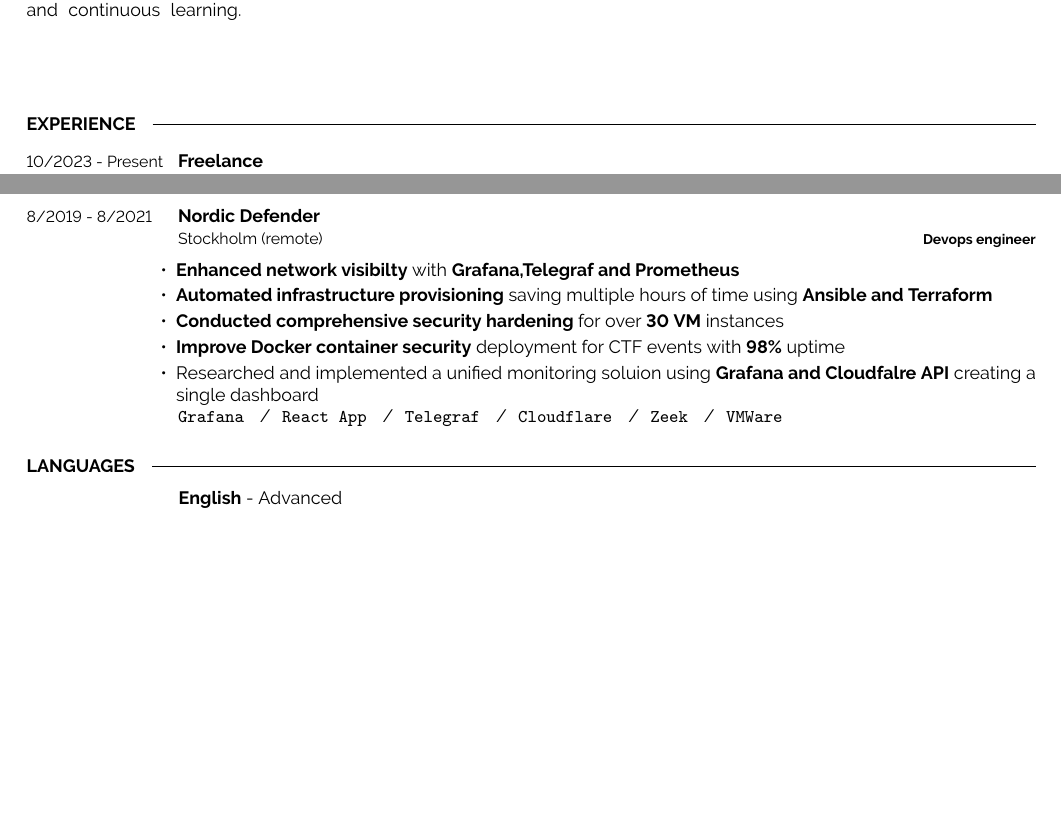
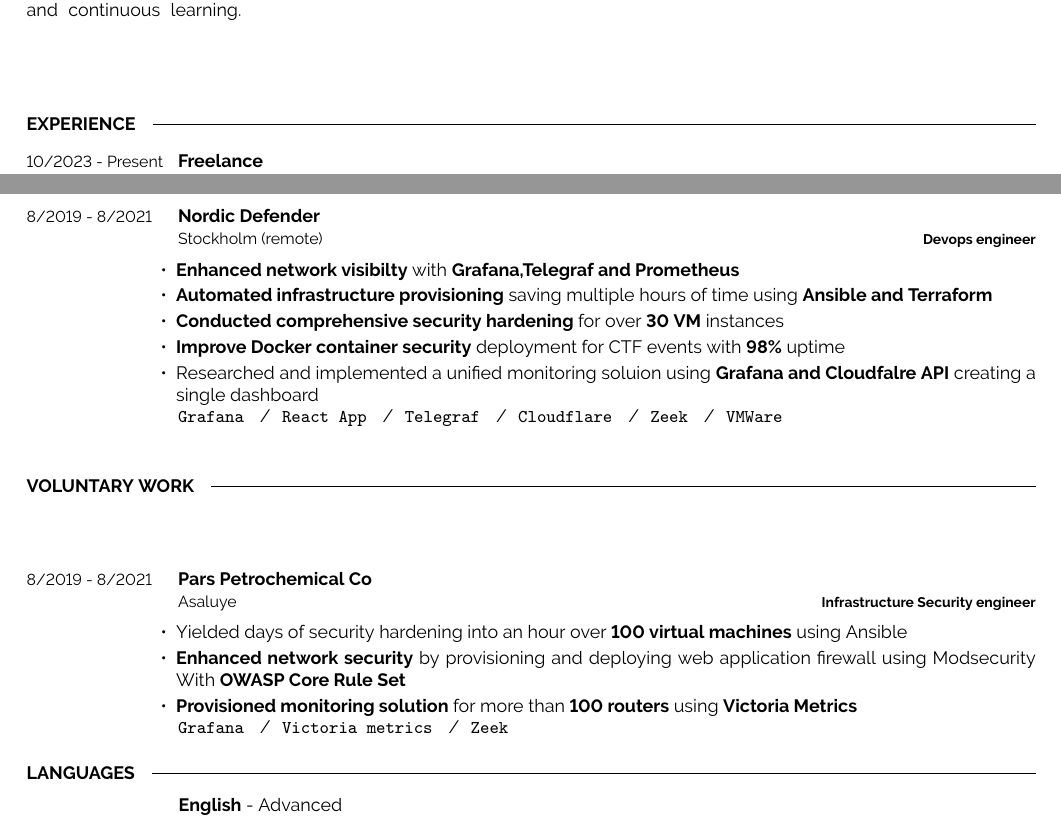
Before and after one commit to mjekrami/my-resume, a LaTeX CV (resume.tex): two parts of pages 1 and 2 of 2, joined at a grey line, cut so that both start at the same text, the shorter picture padded with empty space. Compiled offline with pdfLaTeX.

Commit message:
added voluntary work

```diff
--- a/resume.tex
+++ b/resume.tex
@@ -76,7 +76,7 @@
         Skilled in collaborative problem-solving, \textbf{CICD
             Pipeline, and Python scripting}, dedicated to delivering
         innovative solutions and continuous learning.}
-    {\color{white}\tiny AWS CICD JAVA TERRAFORM CI/CD DEVOPS SRE JENKINS ANSIBLE DOCKER SQL NOSQL NO-SQL KUBERNETES MYSQL POSTGRES PYTHON PROMETHEUS GRAFANA ELK AZURE GCP GITLAB CD GO GOLANG CHEF PUPPET HELM NETWORKING TCP/IP TCP IP LINUX CERTIFIED CKA CLOUD ARCHITECT BASH SCRIPTING PIPELINE APACHE  }
+    {\color{white}\tiny AWS CICD JAVA TERRAFORM CI/CD DEVOPS SRE JENKINS ANSIBLE DOCKER SQL NOSQL NO-SQL KUBERNETES MYSQL POSTGRES PYTHON PROMETHEUS GRAFANA ELK AZURE GCP GITLAB CD GO GOLANG CHEF PUPPET HELM NETWORKING TCP/IP TCP IP LINUX CERTIFIED CKA CLOUD ARCHITECT BASH SCRIPTING PIPELINE APACHE COMPUTER SCIENCE BACHELOR DEGREE  }
 \end{minipage}
 \hfill % Whitespace between
 \begin{minipage}[t]{0.465\textwidth}
@@ -205,6 +205,25 @@
 %----------------------------------------------------------------------------------------
 %	LANGUAGES
 %----------------------------------------------------------------------------------------
+\cvsect{Voluntary Work}
+\begin{center}
+\end{center}
+\vspace{5pt}
+\begin{entrylist}
+    \entry
+    {8/2019 - 8/2021}
+    {{Pars Petrochemical Co}\newline\small\textnormal{Asaluye}}
+    {Infrastructure Security engineer}
+    {\vspace{-6pt}
+        \begin{itemize}[itemsep=2pt,topsep=0pt,parsep=0pt,partopsep=0pt, leftmargin=-1pt]
+            \item{Yielded days of security hardening into an hour over \textbf{100 virtual machines} using Ansible}
+            \item{\textbf{Enhanced network security} by provisioning and deploying web
+                  application firewall using Modsecurity With \textbf{OWASP Core Rule Set}}
+            \item{\textbf{Provisioned monitoring solution} for more than \textbf{100 routers} using \textbf{Victoria Metrics}}
+
+        \end{itemize}
+        \texttt{Grafana} \slashsep \texttt{Victoria metrics}  \slashsep \texttt{Zeek} }
+\end{entrylist}
 \vspace{-10 pt}
 \cvsect{Languages}
 \vspace{-6pt}
```
Also changed, not shown: resume.pdf.
